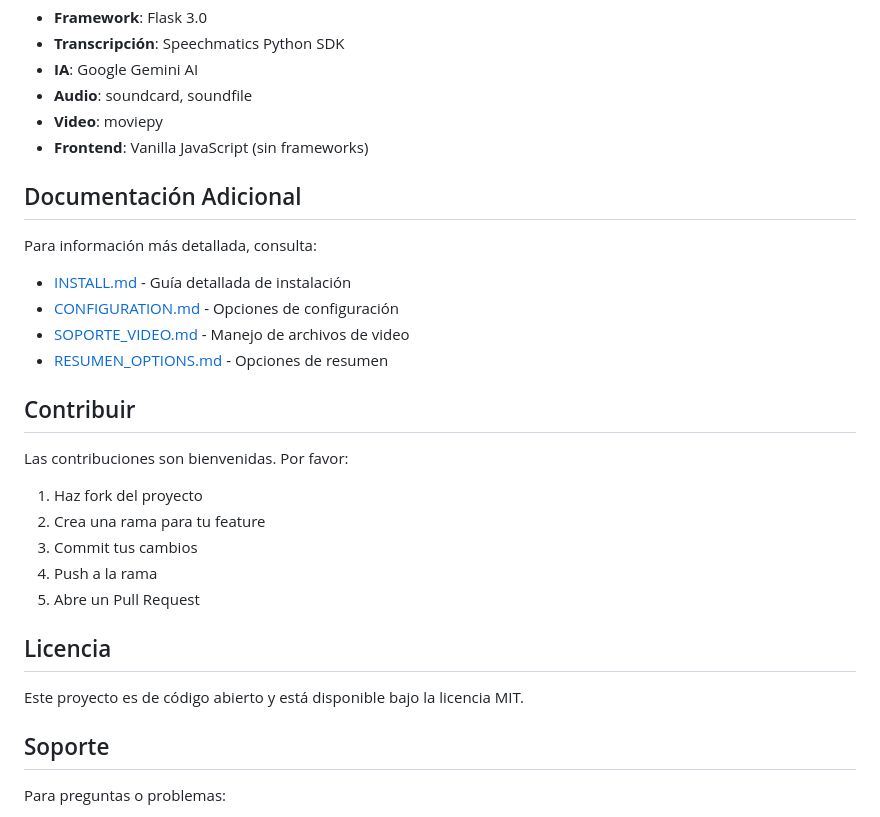
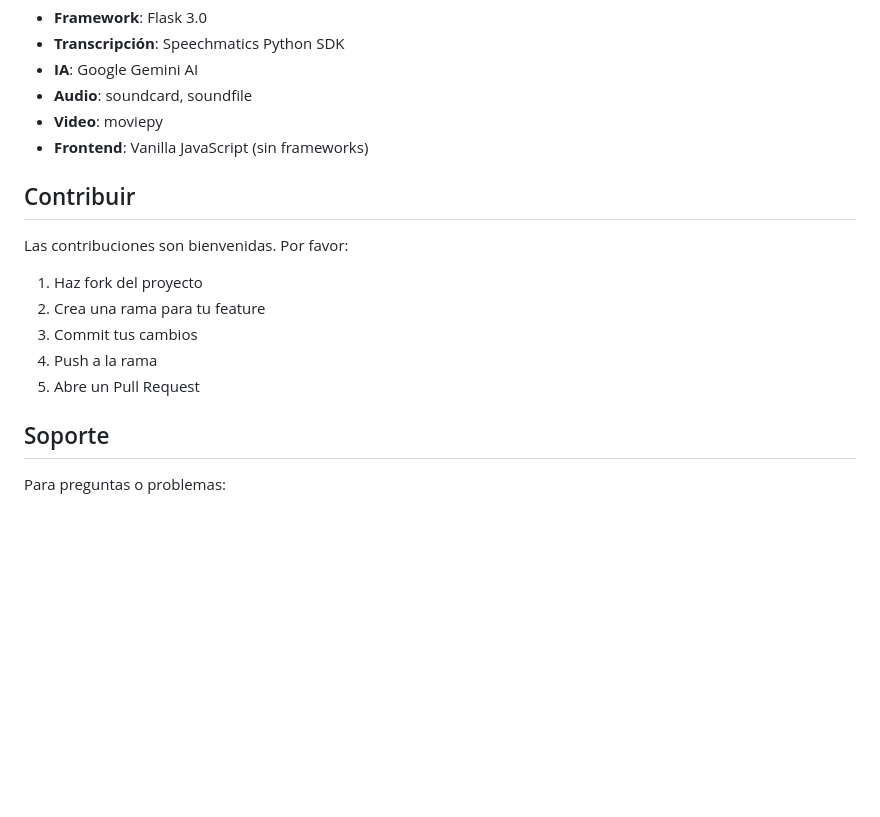
Before and after one commit to DanVenegas21/AudioSummarizer, a Markdown page: README.md, the part around the change. Drawn GitHub-style; blank space fills up the shorter version.

```diff
--- a/README.md
+++ b/README.md
@@ -228,14 +228,6 @@ Chat con IA sobre la transcripción.
 - **Video**: moviepy
 - **Frontend**: Vanilla JavaScript (sin frameworks)
 
-## Documentación Adicional
-
-Para información más detallada, consulta:
-- [INSTALL.md](INSTALL.md) - Guía detallada de instalación
-- [CONFIGURATION.md](CONFIGURATION.md) - Opciones de configuración
-- [SOPORTE_VIDEO.md](SOPORTE_VIDEO.md) - Manejo de archivos de video
-- [RESUMEN_OPTIONS.md](RESUMEN_OPTIONS.md) - Opciones de resumen
-
 ## Contribuir
 
 Las contribuciones son bienvenidas. Por favor:
@@ -244,10 +236,6 @@ Las contribuciones son bienvenidas. Por favor:
 3. Commit tus cambios
 4. Push a la rama
 5. Abre un Pull Request
-
-## Licencia
-
-Este proyecto es de código abierto y está disponible bajo la licencia MIT.
 
 ## Soporte
 
```
